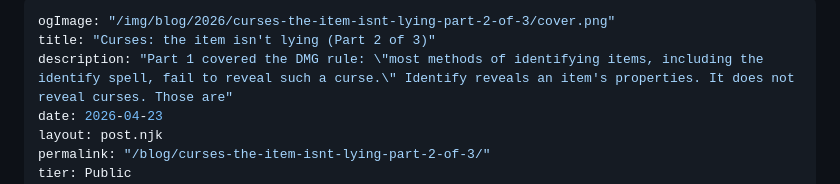
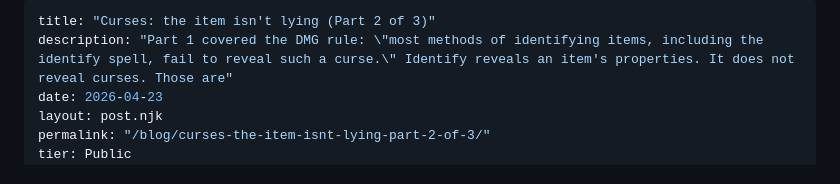
Before and after one commit to ionrift-gm/ionrift-site, a Markdown page: src/posts/2026-04-23-curses-the-item-isnt-lying-part-2-of-3.md, the part around the change. Drawn GitHub-style.

Commit message:
update blog post from patreon: Curses: the item isn't lying (Part 2 of 3)

```diff
--- a/src/posts/2026-04-23-curses-the-item-isnt-lying-part-2-of-3.md
+++ b/src/posts/2026-04-23-curses-the-item-isnt-lying-part-2-of-3.md
@@ -1,5 +1,4 @@
 ---
-ogImage: "/img/blog/2026/curses-the-item-isnt-lying-part-2-of-3/cover.png"
 title: "Curses: the item isn't lying (Part 2 of 3)"
 description: "Part 1 covered the DMG rule: \"most methods of identifying items, including the identify spell, fail to reveal such a curse.\" Identify reveals an item's properties. It does not reveal curses. Those are"
 date: 2026-04-23
```
